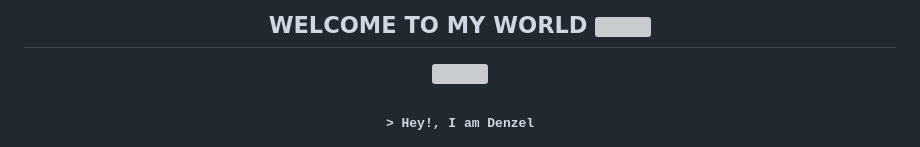
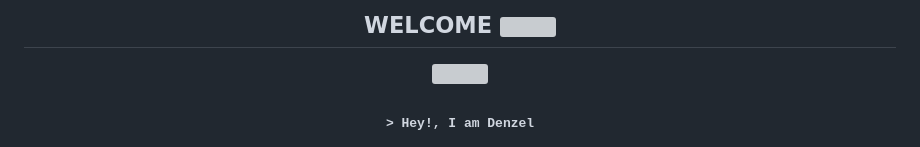
Before and after one commit to DenzelPenzel/DenzelPenzel, a Markdown page: README.md, the part around the change. GitHub-like rendering; grey boxes are pictures that could not be loaded.

```diff
--- a/README.md
+++ b/README.md
@@ -1,6 +1,6 @@
 
 <h2 align="center">
- WELCOME TO MY WORLD <img src="https://media.giphy.com/media/hvRJCLFzcasrR4ia7z/giphy.gif" width="28">
+ WELCOME <img src="https://media.giphy.com/media/hvRJCLFzcasrR4ia7z/giphy.gif" width="28">
 </h2>
 <p align="center">
   <a href="https://github.com/draculaas"><img src="https://readme-typing-svg.herokuapp.com?font=Piedra&size=23&duration=3000&pause=300&color=00F726&center=true&vCenter=true&multiline=true&width=450&height=100&lines=ALWAYS+LEARNING;PASSIONATE+ABOUT+PROGRAMMING;NO+TIME+TO+WASTE"></a>
```
